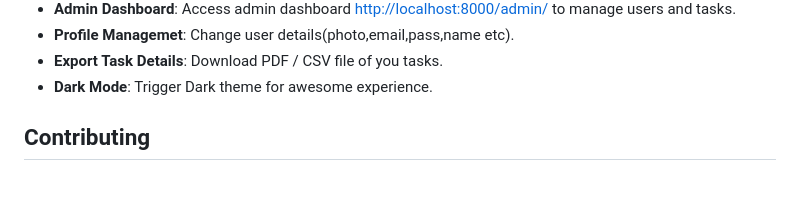
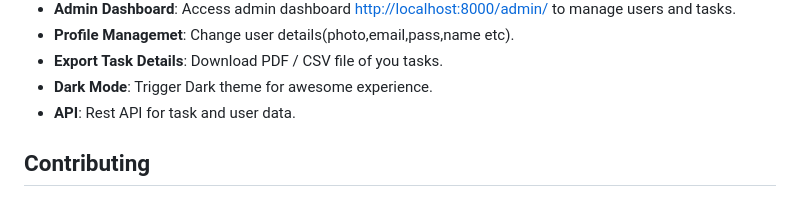
Before and after one commit to NAHIAN-19/Todo-List-Django, a Markdown page: README.md, the part around the change. Drawn GitHub-style.

```diff
--- a/README.md
+++ b/README.md
@@ -76,6 +76,7 @@ The Todo_List Django Web App offers the following features:
 - **Profile Managemet**: Change user details(photo,email,pass,name etc).
 - **Export Task Details**: Download PDF / CSV file of you tasks.
 - **Dark Mode**: Trigger Dark theme for awesome experience.
+- **API**: Rest API for task and user data.
 
 ## Contributing
 
```
